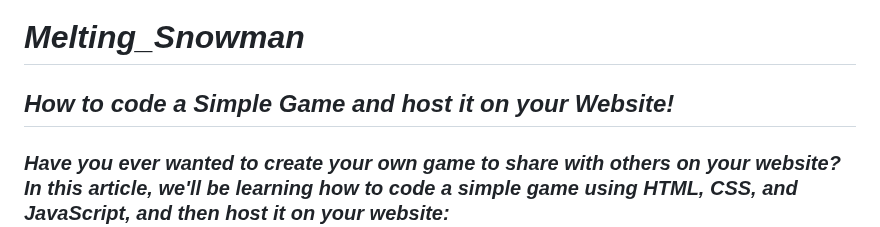
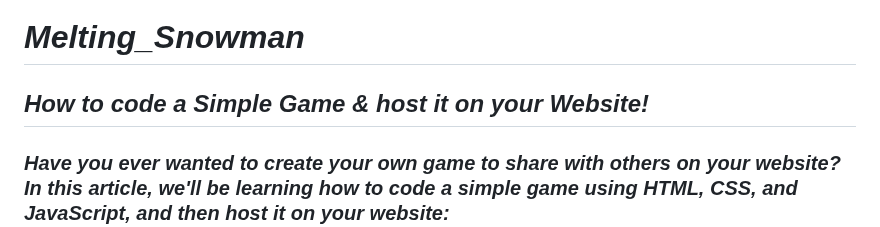
Before and after one commit to MARSFOREVER472/Melting_Snowman, a Markdown page: README.md, the part around the change. GitHub-like rendering.

```diff
--- a/README.md
+++ b/README.md
@@ -1,6 +1,6 @@
 # **_Melting_Snowman_**
 
-## **_How to code a Simple Game and host it on your Website!_**
+## **_How to code a Simple Game & host it on your Website!_**
 
 ### **_Have you ever wanted to create your own game to share with others on your website? In this article, we'll be learning how to code a simple game using HTML, CSS, and JavaScript, and then host it on your website:_**
 
```
